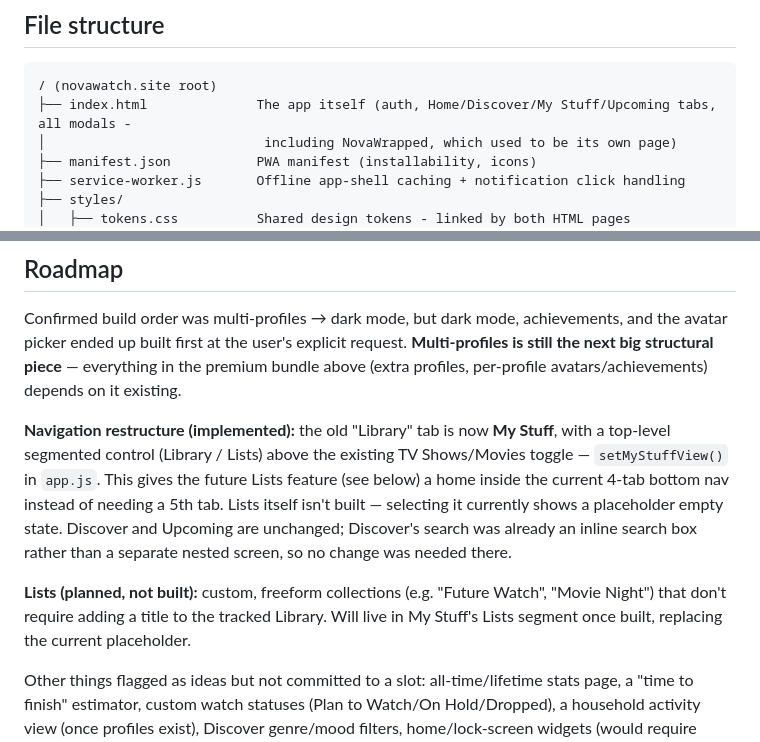
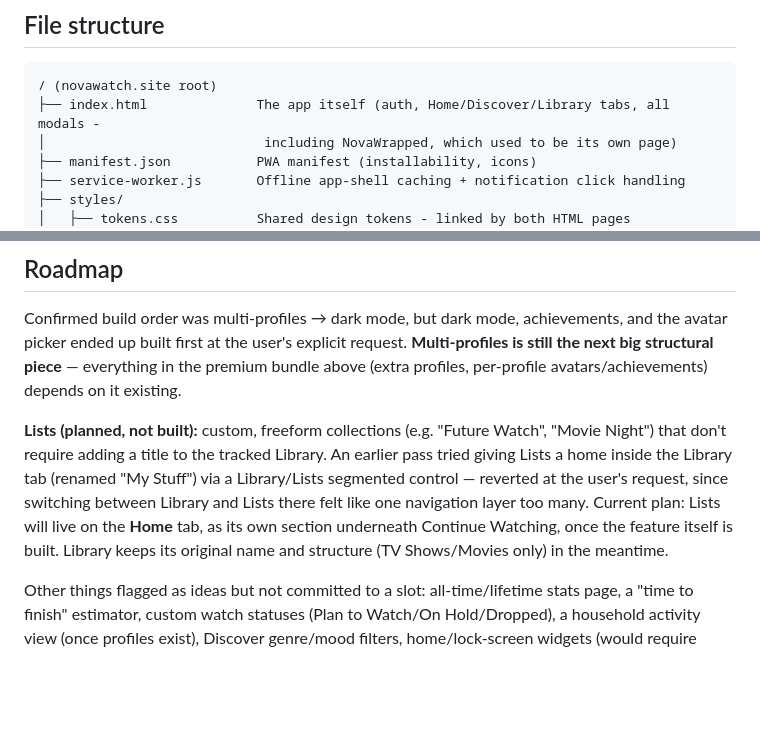
Before and after one commit to HanuKeyser/NovaWatch, a Markdown page: README.md, 2 parts joined by grey strips. Drawn GitHub-style; blank space fills up the shorter version.

Commit message:
Revise README for navigation and feature updates
Updated README to reflect navigation restructure and planned features.

````diff
--- a/README.md
+++ b/README.md
@@ -10,7 +10,7 @@ Live at `https://www.novawatch.site/`.
 
 ```
 / (novawatch.site root)
-├── index.html              The app itself (auth, Home/Discover/My Stuff/Upcoming tabs, all modals -
+├── index.html              The app itself (auth, Home/Discover/Library tabs, all modals -
 │                            including NovaWrapped, which used to be its own page)
 ├── manifest.json           PWA manifest (installability, icons)
 ├── service-worker.js       Offline app-shell caching + notification click handling
@@ -97,9 +97,7 @@ The goal for premium is that it feels like genuine added value (personalization/
 
 Confirmed build order was multi-profiles → dark mode, but dark mode, achievements, and the avatar picker ended up built first at the user's explicit request. **Multi-profiles is still the next big structural piece** — everything in the premium bundle above (extra profiles, per-profile avatars/achievements) depends on it existing.
 
-**Navigation restructure (implemented):** the old "Library" tab is now **My Stuff**, with a top-level segmented control (Library / Lists) above the existing TV Shows/Movies toggle — `setMyStuffView()` in `app.js`. This gives the future Lists feature (see below) a home inside the current 4-tab bottom nav instead of needing a 5th tab. Lists itself isn't built — selecting it currently shows a placeholder empty state. Discover and Upcoming are unchanged; Discover's search was already an inline search box rather than a separate nested screen, so no change was needed there.
-
-**Lists (planned, not built):** custom, freeform collections (e.g. "Future Watch", "Movie Night") that don't require adding a title to the tracked Library. Will live in My Stuff's Lists segment once built, replacing the current placeholder.
+**Lists (planned, not built):** custom, freeform collections (e.g. "Future Watch", "Movie Night") that don't require adding a title to the tracked Library. An earlier pass tried giving Lists a home inside the Library tab (renamed "My Stuff") via a Library/Lists segmented control — reverted at the user's request, since switching between Library and Lists there felt like one navigation layer too many. Current plan: Lists will live on the **Home** tab, as its own section underneath Continue Watching, once the feature itself is built. Library keeps its original name and structure (TV Shows/Movies only) in the meantime.
 
 Other things flagged as ideas but not committed to a slot: all-time/lifetime stats page, a "time to finish" estimator, custom watch statuses (Plan to Watch/On Hold/Dropped), a household activity view (once profiles exist), Discover genre/mood filters, home/lock-screen widgets (would require going native).
 
````
